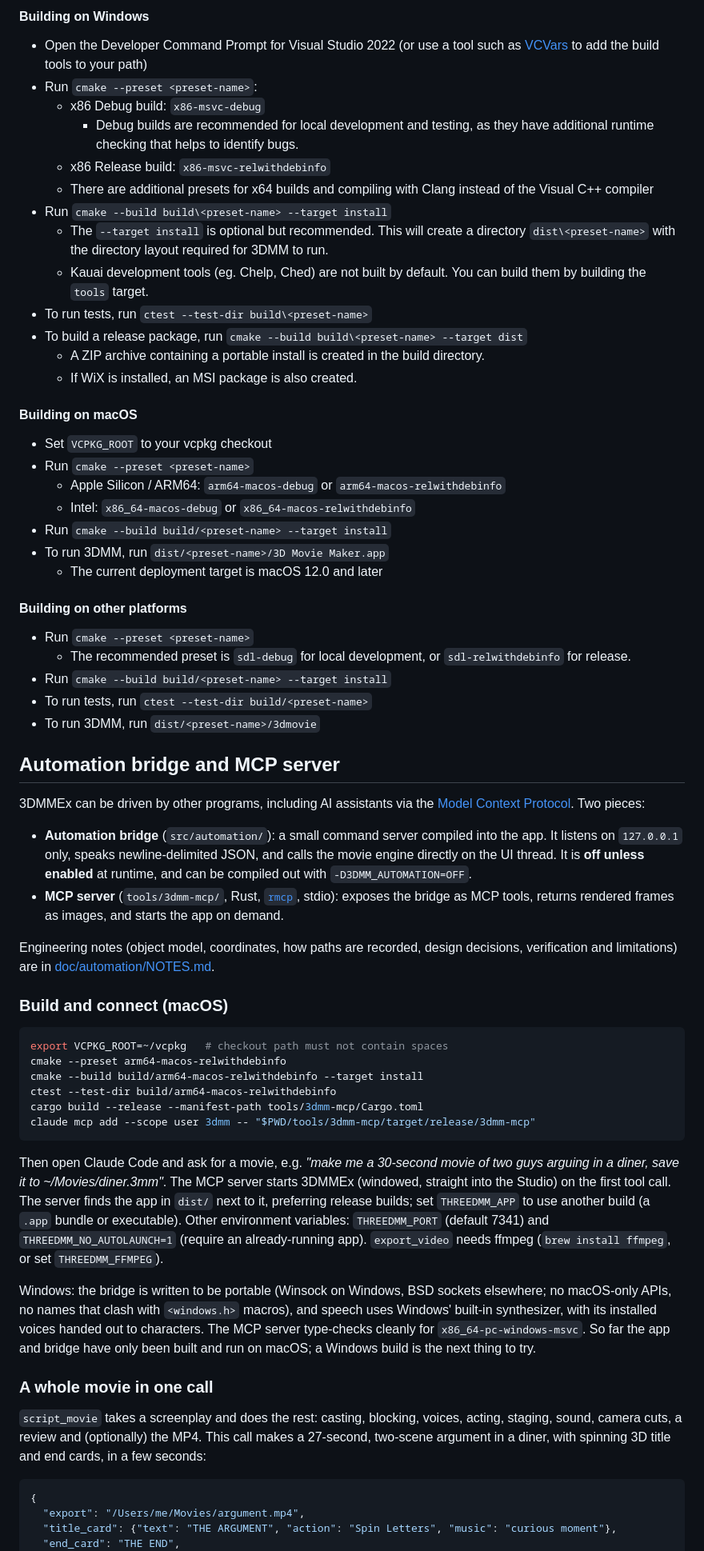
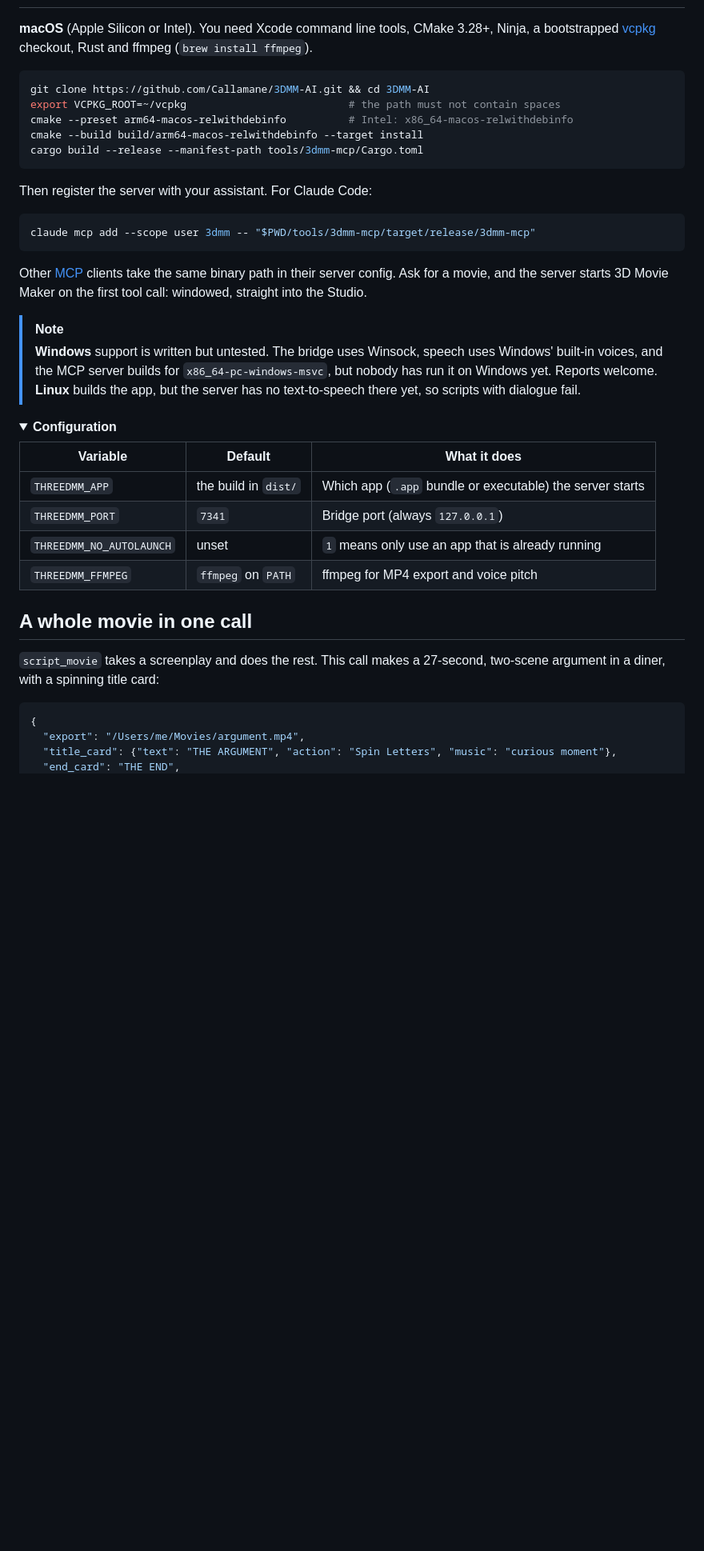
Before and after one commit to Callamane/3DMM-AI, a Markdown page: README.md, the part around one of its changes. Shown at 80% size. GitHub-like rendering; folded sections open; blank space fills up the shorter version.

````diff
--- a/README.md
+++ b/README.md
@@ -63,80 +52,45 @@ Use CMake to build the project. The project includes a CMakePresets.json file th
 
-#### Building on Windows
-
-* Open the Developer Command Prompt for Visual Studio 2022 (or use a tool such as [VCVars](https://github.com/bruxisma/VCVars) to add the build tools to your path)
-* Run `cmake --preset <preset-name>`:
-  * x86 Debug build: `x86-msvc-debug`
-    * Debug builds are recommended for local development and testing, as they have additional runtime checking that helps to identify bugs.
-  * x86 Release build: `x86-msvc-relwithdebinfo`
-  * There are additional presets for x64 builds and compiling with Clang instead of the Visual C++ compiler
-* Run `cmake --build build\<preset-name> --target install`
-  * The `--target install` is optional but recommended. This will create a directory `dist\<preset-name>` with the directory layout required for 3DMM to run.
-  * Kauai development tools (eg. Chelp, Ched) are not built by default. You can build them by building the `tools` target.
-* To run tests, run `ctest --test-dir build\<preset-name>`
-* To build a release package, run `cmake --build build\<preset-name> --target dist`
-  * A ZIP archive containing a portable install is created in the build directory.
-  * If WiX is installed, an MSI package is also created.
-
-#### Building on macOS
-
-* Set `VCPKG_ROOT` to your vcpkg checkout
-* Run `cmake --preset <preset-name>`
-  * Apple Silicon / ARM64: `arm64-macos-debug` or `arm64-macos-relwithdebinfo`
-  * Intel: `x86_64-macos-debug` or `x86_64-macos-relwithdebinfo`
-* Run `cmake --build build/<preset-name> --target install`
-* To run 3DMM, run `dist/<preset-name>/3D Movie Maker.app`
-  * The current deployment target is macOS 12.0 and later
-
-#### Building on other platforms
-
-* Run `cmake --preset <preset-name>`
-  * The recommended preset is `sdl-debug` for local development, or `sdl-relwithdebinfo` for release.
-* Run `cmake --build build/<preset-name> --target install`
-* To run tests, run `ctest --test-dir build/<preset-name>`
-* To run 3DMM, run `dist/<preset-name>/3dmovie`
-
-## Automation bridge and MCP server
-
-3DMMEx can be driven by other programs, including AI assistants via the
-[Model Context Protocol](https://modelcontextprotocol.io). Two pieces:
-
-* **Automation bridge** (`src/automation/`): a small command server compiled into the app. It listens on
-  `127.0.0.1` only, speaks newline-delimited JSON, and calls the movie engine directly on the UI thread. It is
-  **off unless enabled** at runtime, and can be compiled out with `-D3DMM_AUTOMATION=OFF`.
-* **MCP server** (`tools/3dmm-mcp/`, Rust, [`rmcp`](https://crates.io/crates/rmcp), stdio): exposes the bridge as MCP
-  tools, returns rendered frames as images, and starts the app on demand.
-
-Engineering notes (object model, coordinates, how paths are recorded, design decisions, verification and limitations)
-are in [doc/automation/NOTES.md](doc/automation/NOTES.md).
-
-### Build and connect (macOS)
+**macOS** (Apple Silicon or Intel). You need Xcode command line tools, CMake 3.28+, Ninja, a bootstrapped
+[vcpkg](https://vcpkg.io) checkout, Rust and ffmpeg (`brew install ffmpeg`).
 
 ```sh
-export VCPKG_ROOT=~/vcpkg   # checkout path must not contain spaces
-cmake --preset arm64-macos-relwithdebinfo
+git clone https://github.com/Callamane/3DMM-AI.git && cd 3DMM-AI
+export VCPKG_ROOT=~/vcpkg                          # the path must not contain spaces
+cmake --preset arm64-macos-relwithdebinfo          # Intel: x86_64-macos-relwithdebinfo
 cmake --build build/arm64-macos-relwithdebinfo --target install
-ctest --test-dir build/arm64-macos-relwithdebinfo
 cargo build --release --manifest-path tools/3dmm-mcp/Cargo.toml
+```
+
+Then register the server with your assistant. For Claude Code:
+
+```sh
 claude mcp add --scope user 3dmm -- "$PWD/tools/3dmm-mcp/target/release/3dmm-mcp"
 ```
 
-Then open Claude Code and ask for a movie, e.g. *"make me a 30-second movie of two guys arguing in a diner, save it
-to ~/Movies/diner.3mm"*. The MCP server starts 3DMMEx (windowed, straight into the Studio) on the first tool call.
-The server finds the app in `dist/` next to it, preferring release builds; set `THREEDMM_APP` to use another build
-(a `.app` bundle or executable). Other environment variables: `THREEDMM_PORT` (default 7341) and
-`THREEDMM_NO_AUTOLAUNCH=1` (require an already-running app). `export_video` needs ffmpeg (`brew install ffmpeg`, or set
-`THREEDMM_FFMPEG`).
+Other [MCP](https://modelcontextprotocol.io) clients take the same binary path in their server config. Ask for a
+movie, and the server starts 3D Movie Maker on the first tool call: windowed, straight into the Studio.
 
-Windows: the bridge is written to be portable (Winsock on Windows, BSD sockets elsewhere; no macOS-only APIs, no
-names that clash with `<windows.h>` macros), and speech uses Windows' built-in synthesizer, with its installed voices
-handed out to characters. The MCP server type-checks cleanly for `x86_64-pc-windows-msvc`. So far the app and bridge
-have only been built and run on macOS; a Windows build is the next thing to try.
+> [!NOTE]
+> **Windows** support is written but untested. The bridge uses Winsock, speech uses Windows' built-in voices, and the
+> MCP server builds for `x86_64-pc-windows-msvc`, but nobody has run it on Windows yet. Reports welcome.
+> **Linux** builds the app, but the server has no text-to-speech there yet, so scripts with dialogue fail.
 
-### A whole movie in one call
+<details>
+<summary><b>Configuration</b></summary>
 
-`script_movie` takes a screenplay and does the rest: casting, blocking, voices, acting, staging, sound, camera cuts,
-a review and (optionally) the MP4. This call makes a 27-second, two-scene argument in a diner, with spinning 3D
-title and end cards, in a few seconds:
+| Variable | Default | What it does |
+|---|---|---|
+| `THREEDMM_APP` | the build in `dist/` | Which app (`.app` bundle or executable) the server starts |
+| `THREEDMM_PORT` | `7341` | Bridge port (always `127.0.0.1`) |
+| `THREEDMM_NO_AUTOLAUNCH` | unset | `1` means only use an app that is already running |
+| `THREEDMM_FFMPEG` | `ffmpeg` on `PATH` | ffmpeg for MP4 export and voice pitch |
+
+</details>
+
+## A whole movie in one call
+
+`script_movie` takes a screenplay and does the rest. This call makes a 27-second, two-scene argument in a diner,
+with a spinning title card:
 
 ```json
 {
````
Also changed, not shown: other parts of README.md (+202 -105 lines), doc/automation/NOTES.md (+1 -1 lines), doc/media/hero.gif (added), doc/media/reverse-shot.png (added), doc/media/title-card.png (added), doc/media/two-shot.png (added).
